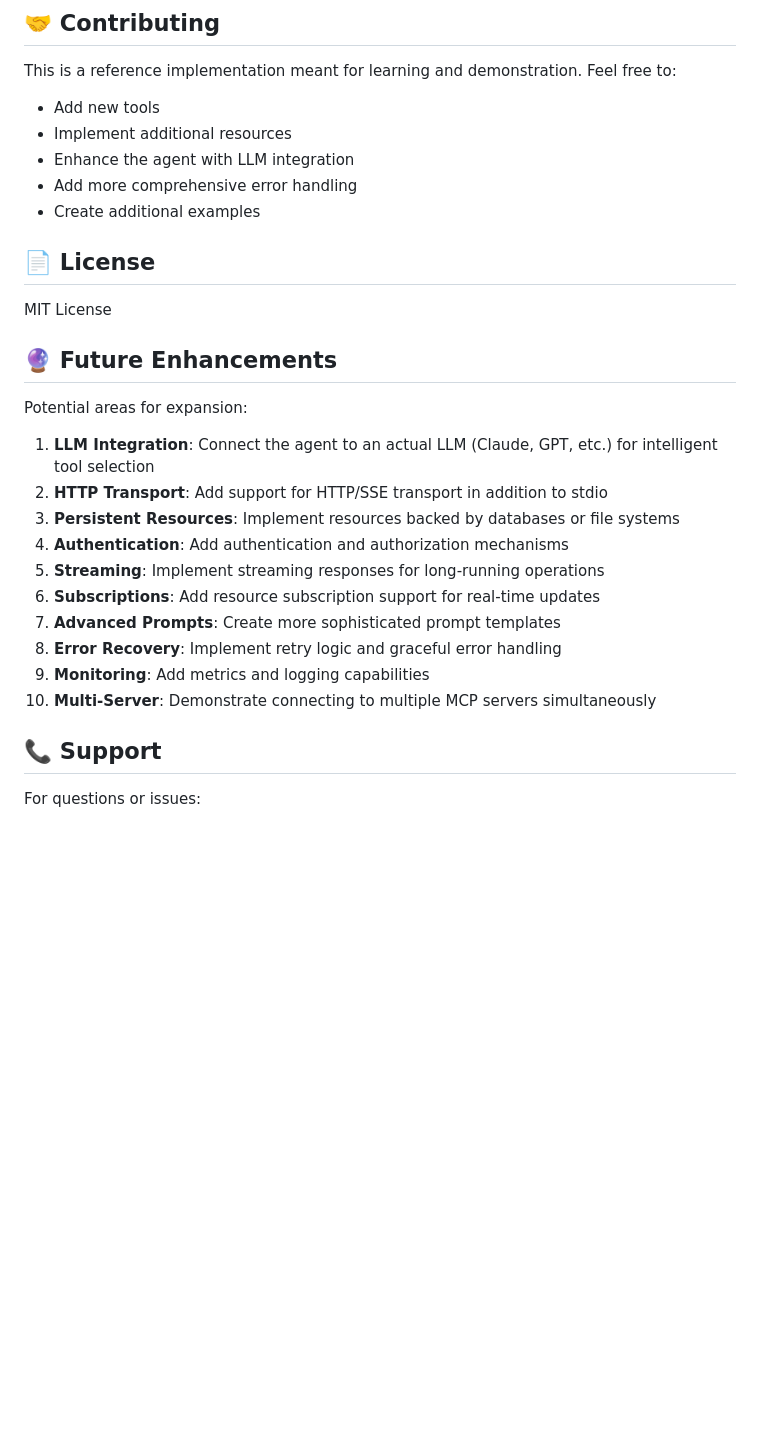
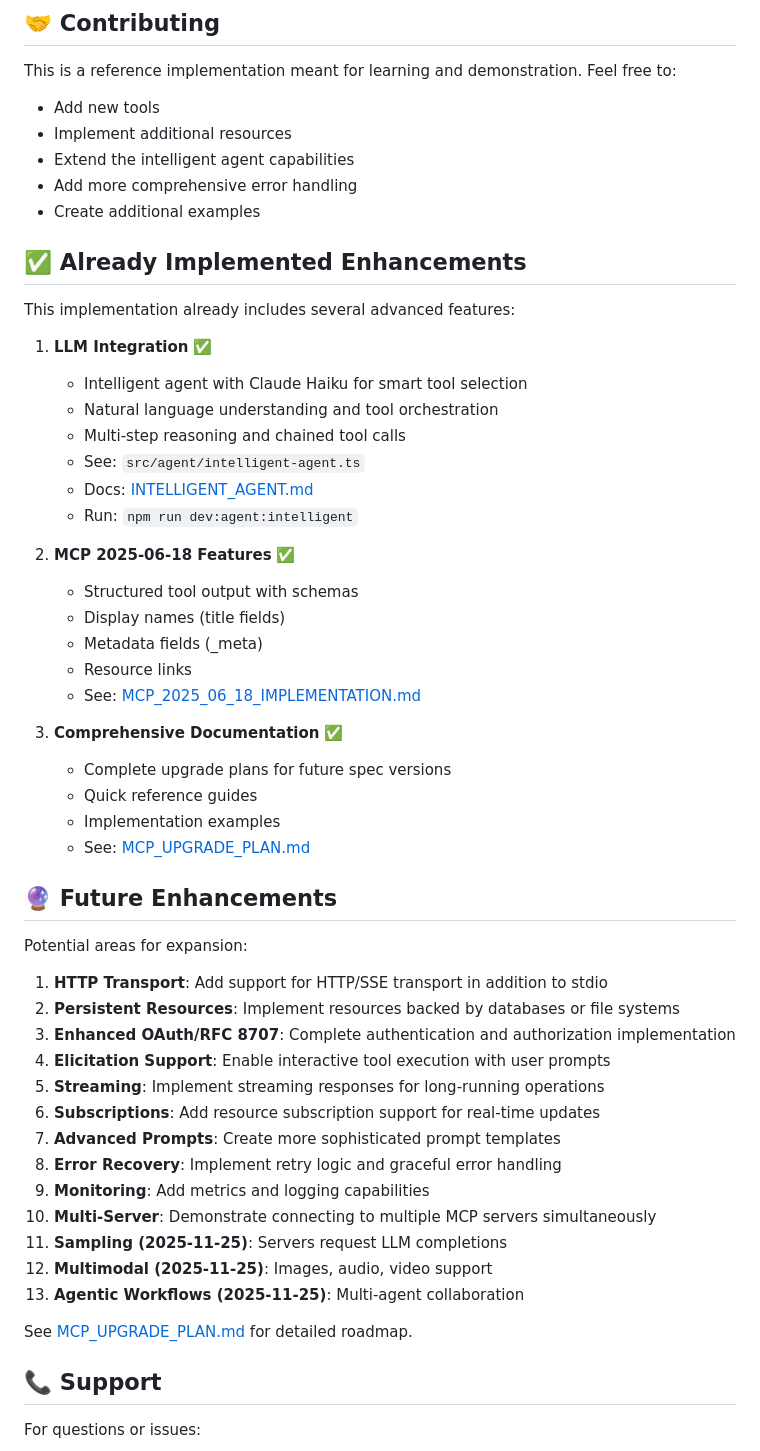
Before and after one commit to chief-builder/claweb, a Markdown page: README.md, the part around one of its changes. Drawn GitHub-style; blank space fills up the shorter version.

```diff
--- a/README.md
+++ b/README.md
@@ -426,28 +475,54 @@ This is a reference implementation meant for learning and demonstration. Feel fr
 
 - Add new tools
 - Implement additional resources
-- Enhance the agent with LLM integration
+- Extend the intelligent agent capabilities
 - Add more comprehensive error handling
 - Create additional examples
 
-## 📄 License
+## ✅ Already Implemented Enhancements
 
-MIT License
+This implementation already includes several advanced features:
+
+1. **LLM Integration** ✅
+   - Intelligent agent with Claude Haiku for smart tool selection
+   - Natural language understanding and tool orchestration
+   - Multi-step reasoning and chained tool calls
+   - See: `src/agent/intelligent-agent.ts`
+   - Docs: [INTELLIGENT_AGENT.md](./INTELLIGENT_AGENT.md)
+   - Run: `npm run dev:agent:intelligent`
+
+2. **MCP 2025-06-18 Features** ✅
+   - Structured tool output with schemas
+   - Display names (title fields)
+   - Metadata fields (_meta)
+   - Resource links
+   - See: [MCP_2025_06_18_IMPLEMENTATION.md](./MCP_2025_06_18_IMPLEMENTATION.md)
+
+3. **Comprehensive Documentation** ✅
+   - Complete upgrade plans for future spec versions
+   - Quick reference guides
+   - Implementation examples
+   - See: [MCP_UPGRADE_PLAN.md](./MCP_UPGRADE_PLAN.md)
 
 ## 🔮 Future Enhancements
 
 Potential areas for expansion:
 
-1. **LLM Integration**: Connect the agent to an actual LLM (Claude, GPT, etc.) for intelligent tool selection
-2. **HTTP Transport**: Add support for HTTP/SSE transport in addition to stdio
-3. **Persistent Resources**: Implement resources backed by databases or file systems
-4. **Authentication**: Add authentication and authorization mechanisms
+1. **HTTP Transport**: Add support for HTTP/SSE transport in addition to stdio
+2. **Persistent Resources**: Implement resources backed by databases or file systems
+3. **Enhanced OAuth/RFC 8707**: Complete authentication and authorization implementation
+4. **Elicitation Support**: Enable interactive tool execution with user prompts
 5. **Streaming**: Implement streaming responses for long-running operations
 6. **Subscriptions**: Add resource subscription support for real-time updates
 7. **Advanced Prompts**: Create more sophisticated prompt templates
 8. **Error Recovery**: Implement retry logic and graceful error handling
 9. **Monitoring**: Add metrics and logging capabilities
 10. **Multi-Server**: Demonstrate connecting to multiple MCP servers simultaneously
+11. **Sampling (2025-11-25)**: Servers request LLM completions
+12. **Multimodal (2025-11-25)**: Images, audio, video support
+13. **Agentic Workflows (2025-11-25)**: Multi-agent collaboration
+
+See [MCP_UPGRADE_PLAN.md](./MCP_UPGRADE_PLAN.md) for detailed roadmap.
 
 ## 📞 Support
 
```
Also changed, not shown: other parts of README.md (+63 -14 lines), MCP_VERSIONS_QUICK_REF.md (+19 -8 lines), QUICKSTART.md (+45 -14 lines).
